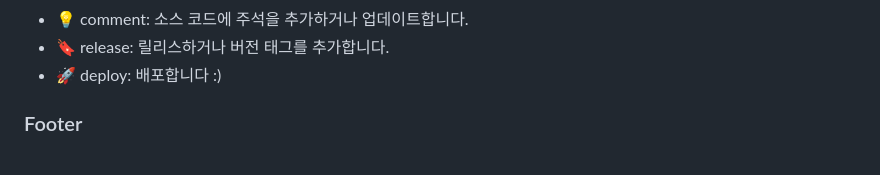
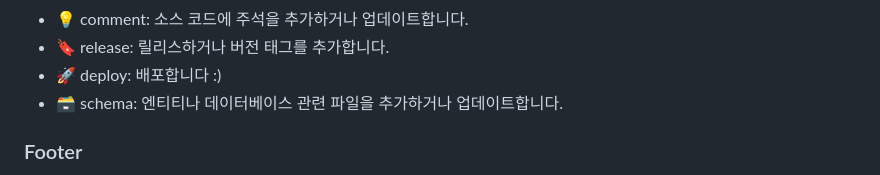
Before and after one commit to mobi-projects/nail-case-server, a Markdown page: WIKI/workflow/guidelines.md, the part around the change. Drawn GitHub-style.

Commit message:
:memo: docs: Add entity prefix (NAILCASE-44)

```diff
--- a/WIKI/workflow/guidelines.md
+++ b/WIKI/workflow/guidelines.md
@@ -79,6 +79,7 @@ footer(option)
 - 💡 comment: 소스 코드에 주석을 추가하거나 업데이트합니다.
 - 🔖 release: 릴리스하거나 버전 태그를 추가합니다.
 - 🚀 deploy: 배포합니다 :)
+- 🗃️ schema: 엔티티나 데이터베이스 관련 파일을 추가하거나 업데이트합니다.
 
 ### Footer
 
```
